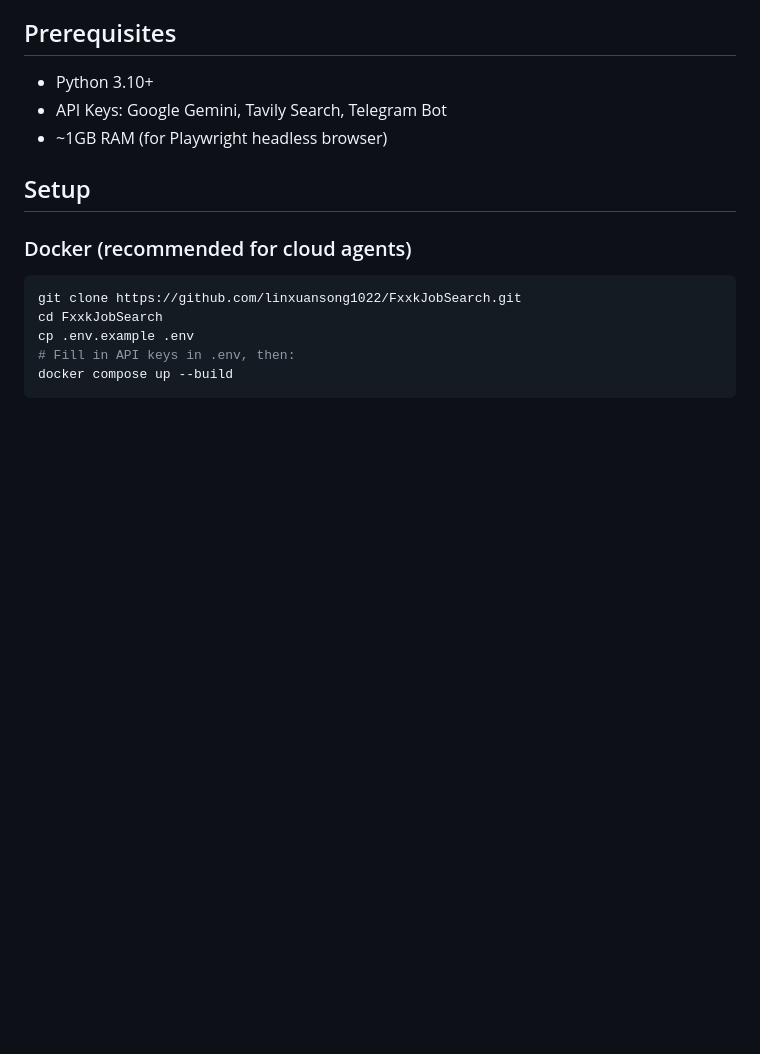
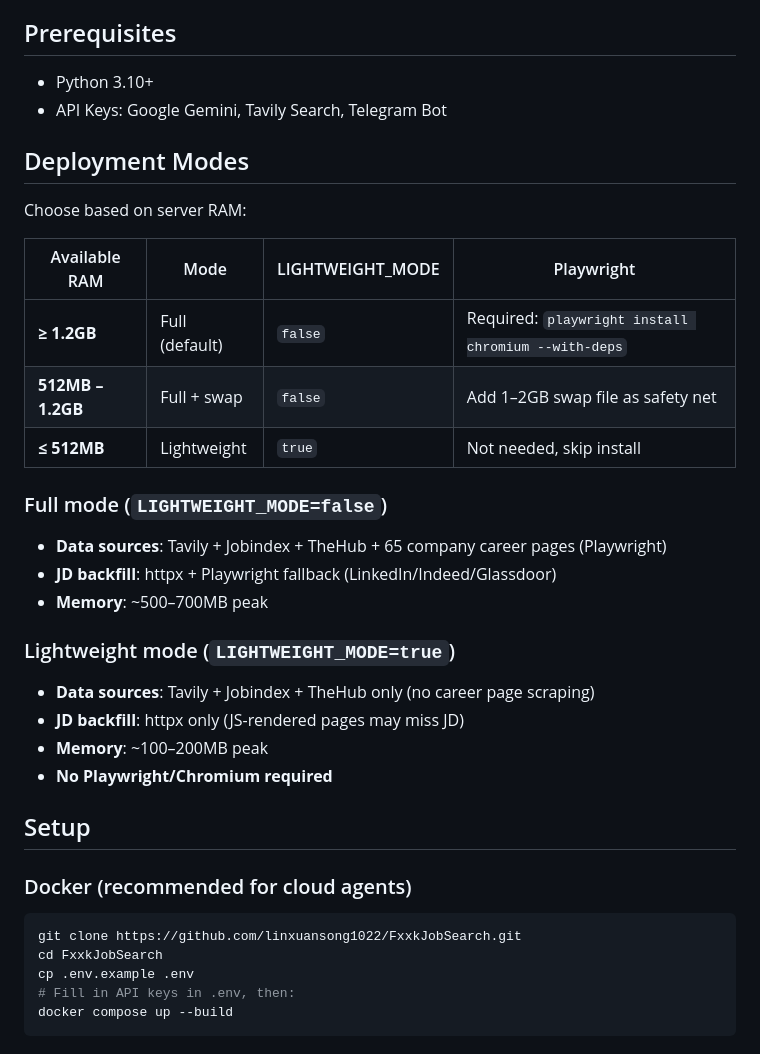
Before and after one commit to linxuansong1022/FxxkJobSearch, a Markdown page: SKILL.md, the part around the change. Drawn GitHub-style; blank space fills up the shorter version.

```diff
--- a/SKILL.md
+++ b/SKILL.md
@@ -10,7 +10,27 @@ FxxkJobSearch is an automated pipeline that scrapes job listings from multiple D
 
 - Python 3.10+
 - API Keys: Google Gemini, Tavily Search, Telegram Bot
-- ~1GB RAM (for Playwright headless browser)
+
+## Deployment Modes
+
+Choose based on server RAM:
+
+| Available RAM | Mode | LIGHTWEIGHT_MODE | Playwright |
+|---|---|---|---|
+| **≥ 1.2GB** | Full (default) | `false` | Required: `playwright install chromium --with-deps` |
+| **512MB – 1.2GB** | Full + swap | `false` | Add 1–2GB swap file as safety net |
+| **≤ 512MB** | Lightweight | `true` | Not needed, skip install |
+
+### Full mode (`LIGHTWEIGHT_MODE=false`)
+- **Data sources**: Tavily + Jobindex + TheHub + 65 company career pages (Playwright)
+- **JD backfill**: httpx + Playwright fallback (LinkedIn/Indeed/Glassdoor)
+- **Memory**: ~500–700MB peak
+
+### Lightweight mode (`LIGHTWEIGHT_MODE=true`)
+- **Data sources**: Tavily + Jobindex + TheHub only (no career page scraping)
+- **JD backfill**: httpx only (JS-rendered pages may miss JD)
+- **Memory**: ~100–200MB peak
+- **No Playwright/Chromium required**
 
 ## Setup
 
```
Also changed, not shown: README.md (+22 -5 lines).
